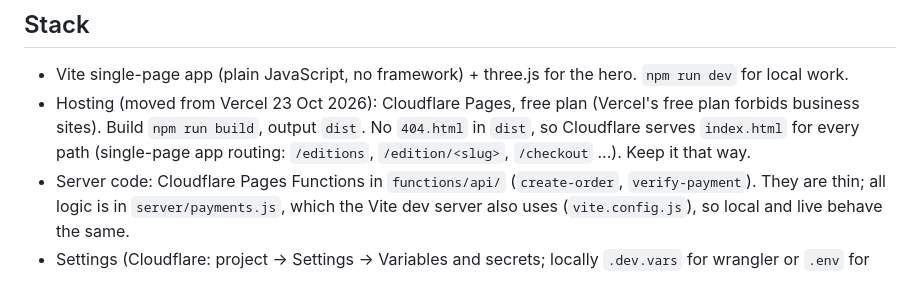
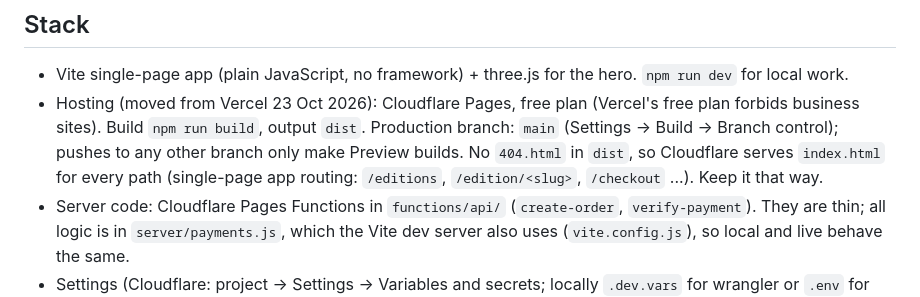
Before and after one commit to sahilnaseer0123-png/tamyiz, a Markdown page: CLAUDE.md, the part around the change. Rendered like a GitHub page.

Commit message:
Notes: production branch is main on Cloudflare
Co-Authored-By: Claude Opus 5.5 <noreply@anthropic.com>
Claude-Session: https://claude.ai/code/session_01NtswF2z3MtmmEnz4gosjFF

```diff
--- a/CLAUDE.md
+++ b/CLAUDE.md
@@ -7,7 +7,8 @@ sold with Razorpay and delivered as download / duplicate links.
 
 - Vite single-page app (plain JavaScript, no framework) + three.js for the hero. `npm run dev` for local work.
 - Hosting (moved from Vercel 23 Oct 2026): Cloudflare Pages, free plan (Vercel's free plan forbids business sites).
-  Build `npm run build`, output `dist`. No `404.html` in `dist`, so Cloudflare serves `index.html` for every path
+  Build `npm run build`, output `dist`. Production branch: `main` (Settings → Build → Branch control); pushes to any
+  other branch only make Preview builds. No `404.html` in `dist`, so Cloudflare serves `index.html` for every path
   (single-page app routing: `/editions`, `/edition/<slug>`, `/checkout` ...). Keep it that way.
 - Server code: Cloudflare Pages Functions in `functions/api/` (`create-order`, `verify-payment`). They are thin; all logic
   is in `server/payments.js`, which the Vite dev server also uses (`vite.config.js`), so local and live behave the same.
```
